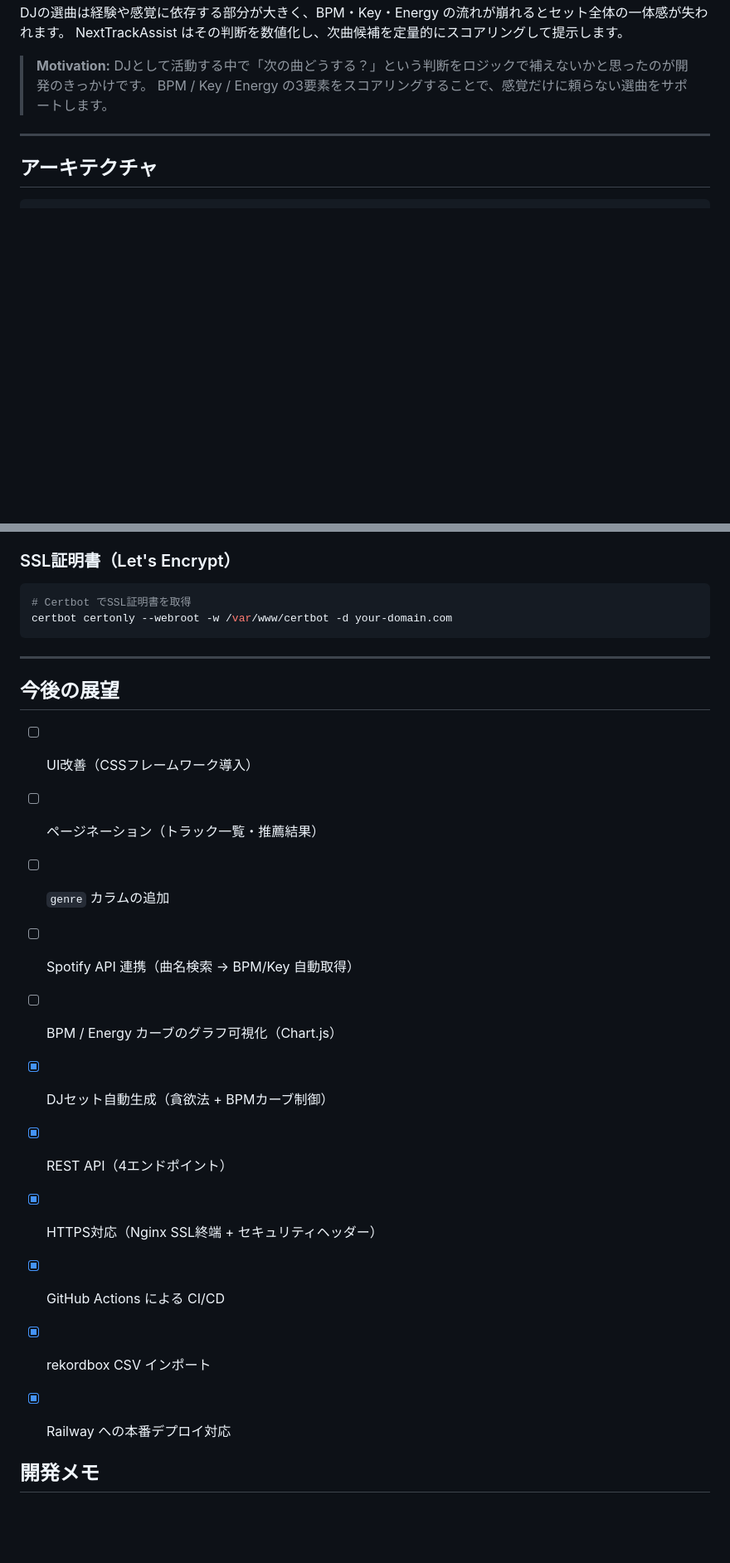
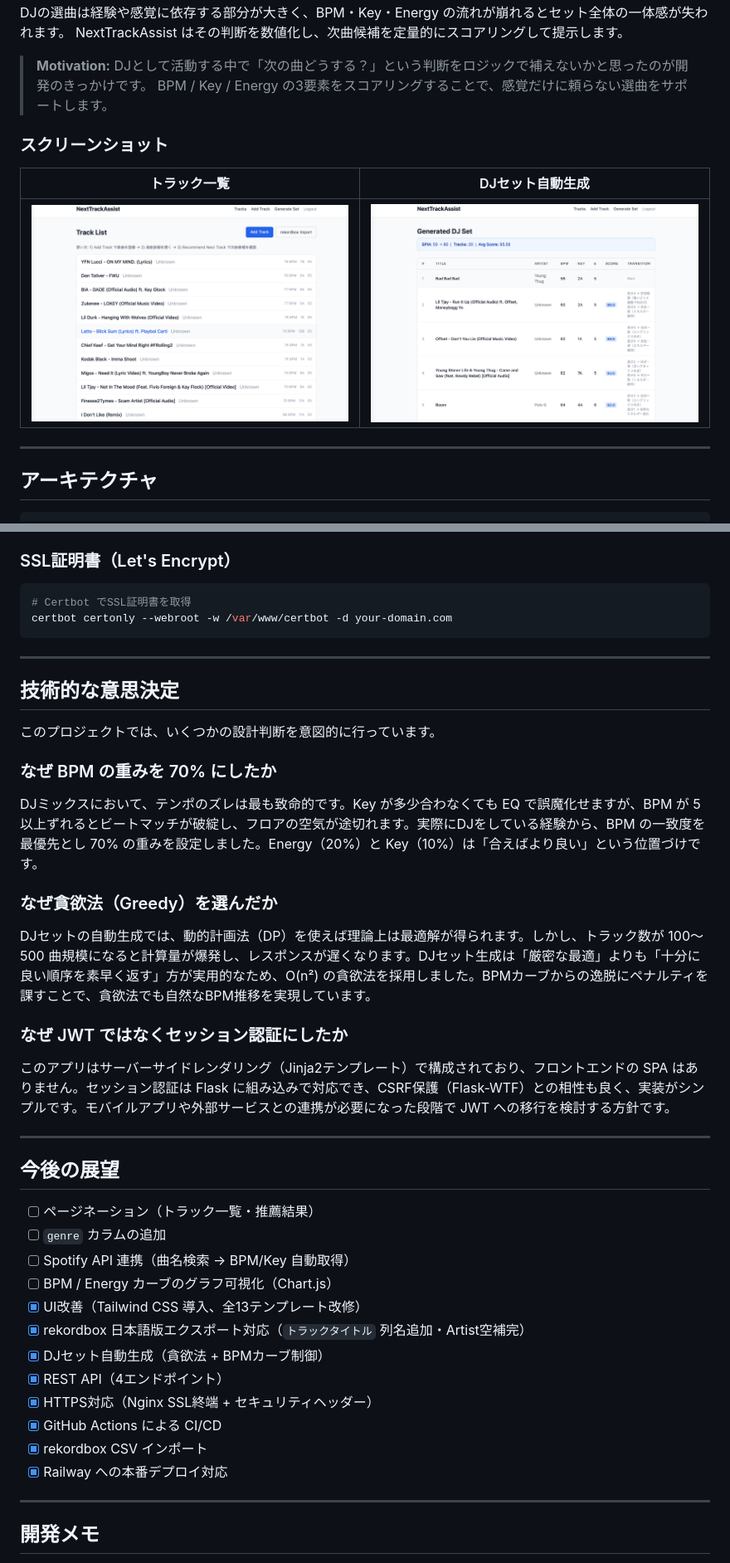
Before and after one commit to gizmo-lit-py/NextTrackAssist, a Markdown page: README.md, 2 parts joined by grey strips. Shown: that part at 83% size. Rendered like a GitHub page; pictures changed too: docs/images/generated_set.png (added), docs/images/track_list.png (added); blank space fills up the shorter version.

Commit message:
docs: READMEにスクリーンショット・技術的意思決定セクションを追加
- トラック一覧・DJセット生成のスクリーンショットを追加
- 「技術的な意思決定」セクションを追加（BPM重み70%の理由、貪欲法の選択理由、セッション認証の選択理由）
- 「今後の展望」を更新（UI改善・rekordbox日本語対応を完了済みに変更）

```diff
--- a/README.md
+++ b/README.md
@@ -14,6 +14,12 @@ NextTrackAssist はその判断を数値化し、次曲候補を定量的にス
 
 > **Motivation:** DJとして活動する中で「次の曲どうする？」という判断をロジックで補えないかと思ったのが開発のきっかけです。
 > BPM / Key / Energy の3要素をスコアリングすることで、感覚だけに頼らない選曲をサポートします。
+
+### スクリーンショット
+
+| トラック一覧 | DJセット自動生成 |
+|:---:|:---:|
+| ![Track List](docs/images/track_list.png) | ![Generated DJ Set](docs/images/generated_set.png) |
 
 ---
 
@@ -438,13 +444,32 @@ certbot certonly --webroot -w /var/www/certbot -d your-domain.com
 
 ---
 
+## 技術的な意思決定
+
+このプロジェクトでは、いくつかの設計判断を意図的に行っています。
+
+### なぜ BPM の重みを 70% にしたか
+
+DJミックスにおいて、テンポのズレは最も致命的です。Key が多少合わなくても EQ で誤魔化せますが、BPM が 5 以上ずれるとビートマッチが破綻し、フロアの空気が途切れます。実際にDJをしている経験から、BPM の一致度を最優先とし 70% の重みを設定しました。Energy（20%）と Key（10%）は「合えばより良い」という位置づけです。
+
+### なぜ貪欲法（Greedy）を選んだか
+
+DJセットの自動生成では、動的計画法（DP）を使えば理論上は最適解が得られます。しかし、トラック数が 100〜500 曲規模になると計算量が爆発し、レスポンスが遅くなります。DJセット生成は「厳密な最適」よりも「十分に良い順序を素早く返す」方が実用的なため、O(n²) の貪欲法を採用しました。BPMカーブからの逸脱にペナルティを課すことで、貪欲法でも自然なBPM推移を実現しています。
+
+### なぜ JWT ではなくセッション認証にしたか
+
+このアプリはサーバーサイドレンダリング（Jinja2テンプレート）で構成されており、フロントエンドの SPA はありません。セッション認証は Flask に組み込みで対応でき、CSRF保護（Flask-WTF）との相性も良く、実装がシンプルです。モバイルアプリや外部サービスとの連携が必要になった段階で JWT への移行を検討する方針です。
+
+---
+
 ## 今後の展望
 
-- [ ] UI改善（CSSフレームワーク導入）
 - [ ] ページネーション（トラック一覧・推薦結果）
 - [ ] `genre` カラムの追加
 - [ ] Spotify API 連携（曲名検索 → BPM/Key 自動取得）
 - [ ] BPM / Energy カーブのグラフ可視化（Chart.js）
+- [x] UI改善（Tailwind CSS 導入、全13テンプレート改修）
+- [x] rekordbox 日本語版エクスポート対応（`トラックタイトル` 列名追加・Artist空補完）
 - [x] DJセット自動生成（貪欲法 + BPMカーブ制御）
 - [x] REST API（4エンドポイント）
 - [x] HTTPS対応（Nginx SSL終端 + セキュリティヘッダー）
@@ -452,6 +477,7 @@ certbot certonly --webroot -w /var/www/certbot -d your-domain.com
 - [x] rekordbox CSV インポート
 - [x] Railway への本番デプロイ対応
 
+---
 
 ## 開発メモ
 
```
